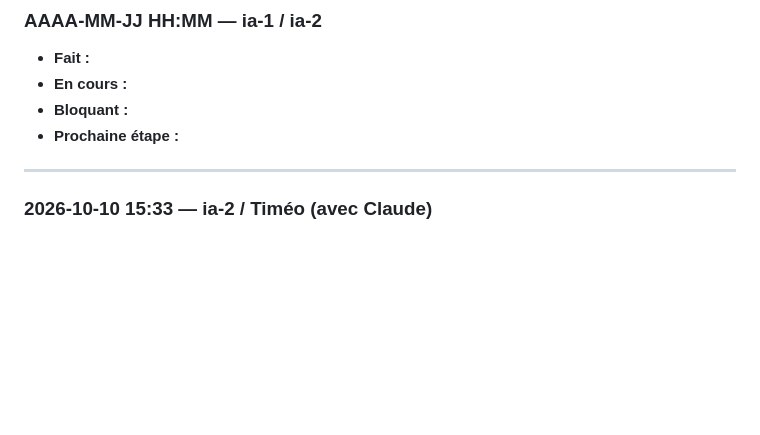
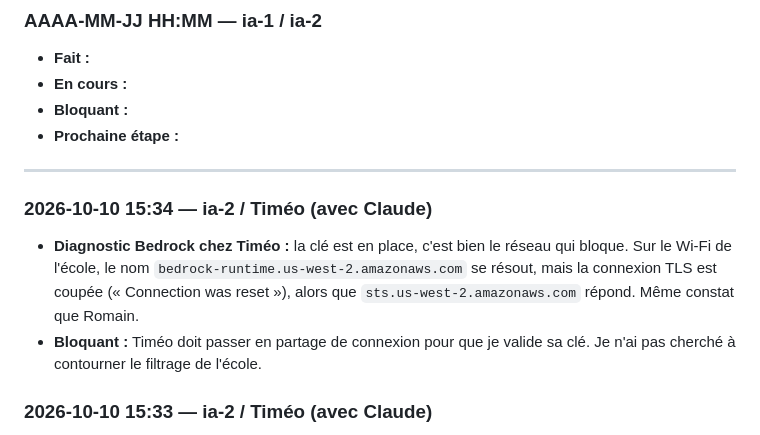
Before and after one commit to veryromain/hackathon-ia-cyber-romain-timeo, a Markdown page: JOURNAL.md, the part around the change. Drawn GitHub-style; blank space fills up the shorter version.

Commit message:
[ia-2] Journal : Bedrock bloqué par le réseau, clé en place
Co-Authored-By: Claude Opus 5.5 <noreply@anthropic.com>

```diff
--- a/JOURNAL.md
+++ b/JOURNAL.md
@@ -11,6 +11,10 @@ Ajouter les entrées les plus récentes en haut.
 - **Prochaine étape :**
 
 ---
+
+### 2026-10-10 15:34 — ia-2 / Timéo (avec Claude)
+- **Diagnostic Bedrock chez Timéo :** la clé est en place, c'est bien le réseau qui bloque. Sur le Wi-Fi de l'école, le nom `bedrock-runtime.us-west-2.amazonaws.com` se résout, mais la connexion TLS est coupée (« Connection was reset »), alors que `sts.us-west-2.amazonaws.com` répond. Même constat que Romain.
+- **Bloquant :** Timéo doit passer en partage de connexion pour que je valide sa clé. Je n'ai pas cherché à contourner le filtrage de l'école.
 
 ### 2026-10-10 15:33 — ia-2 / Timéo (avec Claude)
 - **Fait :** clé d'API Bedrock de Timéo rangée dans `.env` à la racine du repo (ignoré par Git, vérifié par `git check-ignore`). Modèle `.env.example` ajouté à la racine ; `.gitignore` complété par `!.env.example`, car la règle `.env.*` ignorait aussi les modèles (celui de `ia-2/` n'était jamais parti). Méthode décrite dans `shared/aws-bedrock.md`.
```
